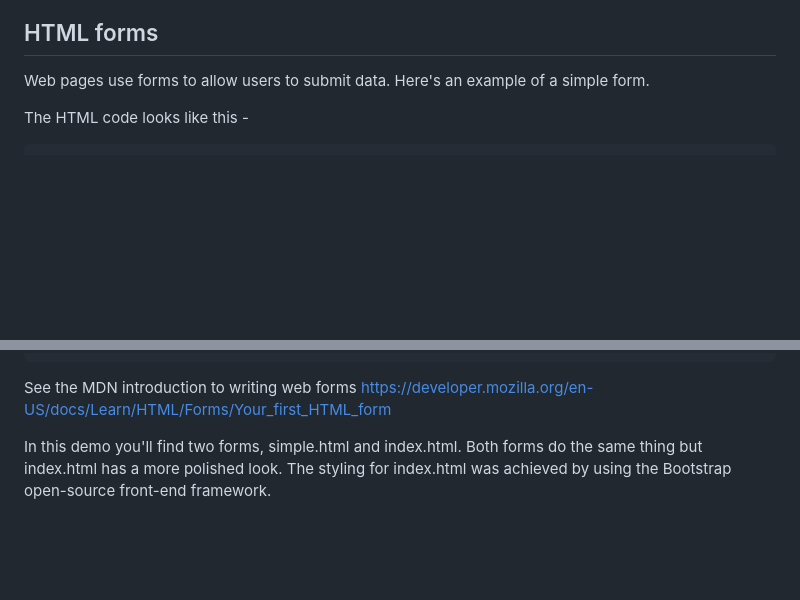
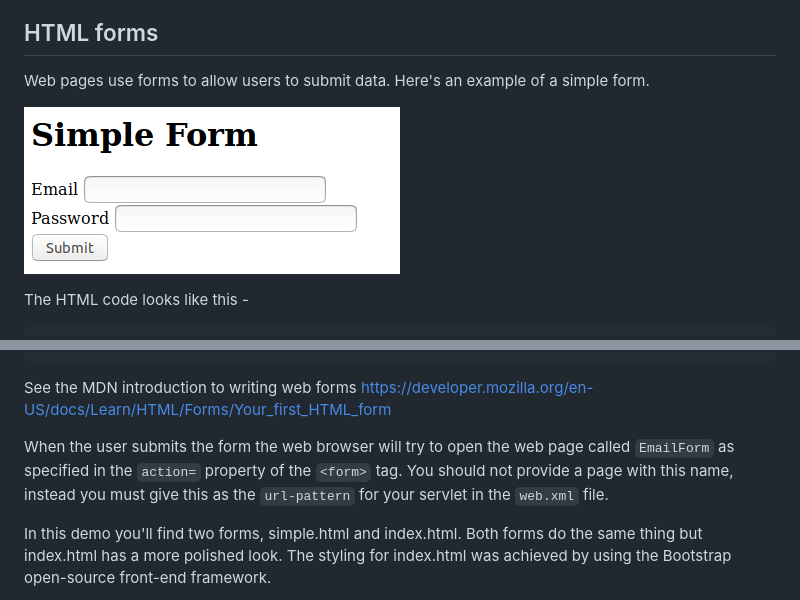
Before and after one commit to ExeterBScDTS/forms-example, a Markdown page: README.md, 2 parts joined by grey strips. Rendered like a GitHub page; pictures changed too: images/simple.png (added); blank space fills up the shorter version.

Commit message:
forn pic

````diff
--- a/README.md
+++ b/README.md
@@ -11,6 +11,8 @@ Java servlets are compiled Java classes that implement all or part of a web appl
 ## HTML forms
 
 Web pages use forms to allow users to submit data.  Here's an example of a simple form.
+
+![Simple form](images/simple.png)
 
 The HTML code looks like this -
 
@@ -30,6 +32,8 @@ The HTML code looks like this -
 ```
 
 See the MDN introduction to writing web forms https://developer.mozilla.org/en-US/docs/Learn/HTML/Forms/Your_first_HTML_form
+
+When the user submits the form the web browser will try to open the web page called ```EmailForm``` as specified in the ```action=``` property of the ```<form>``` tag.  You should not provide a page with this name, instead you must give this as the ```url-pattern``` for your servlet in the ```web.xml``` file.
 
 In this demo you'll find two forms, simple.html and index.html. Both forms do the same thing but index.html has a more polished look. The styling for index.html was achieved by using the Bootstrap open-source front-end framework.
 
````
